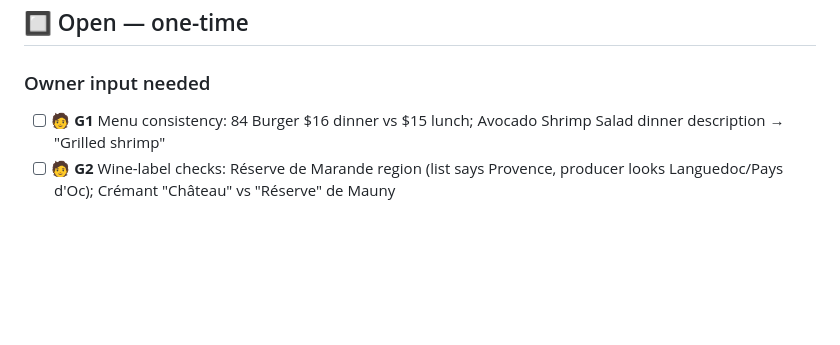
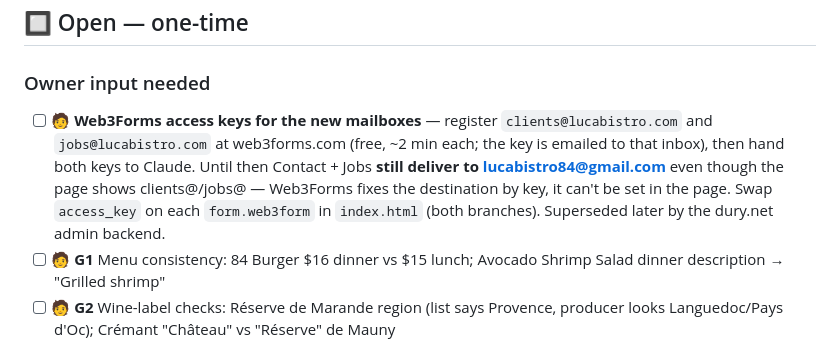
Before and after one commit to rdury/luca-bistro, a Markdown page: TODO.md, the part around the change. Rendered like a GitHub page; blank space fills up the shorter version.

Commit message:
TODO: pending Web3Forms access keys for clients@ and jobs@

```diff
--- a/TODO.md
+++ b/TODO.md
@@ -5,6 +5,7 @@ Companion to `CLAUDE.md` (rules + current-state brief live there; this is the ta
 ## 🔲 Open — one-time
 
 ### Owner input needed
+- [ ] 🧑 **Web3Forms access keys for the new mailboxes** — register `clients@lucabistro.com` and `jobs@lucabistro.com` at web3forms.com (free, ~2 min each; the key is emailed to that inbox), then hand both keys to Claude. Until then Contact + Jobs **still deliver to lucabistro84@gmail.com** even though the page shows clients@/jobs@ — Web3Forms fixes the destination by key, it can't be set in the page. Swap `access_key` on each `form.web3form` in `index.html` (both branches). Superseded later by the dury.net admin backend.
 - [ ] 🧑 **G1** Menu consistency: 84 Burger $16 dinner vs $15 lunch; Avocado Shrimp Salad dinner description → "Grilled shrimp"
 - [ ] 🧑 **G2** Wine-label checks: Réserve de Marande region (list says Provence, producer looks Languedoc/Pays d'Oc); Crémant "Château" vs "Réserve" de Mauny
 - [ ] 🧑 **Photos for the Private Dining section** (`#private-events`)
```
